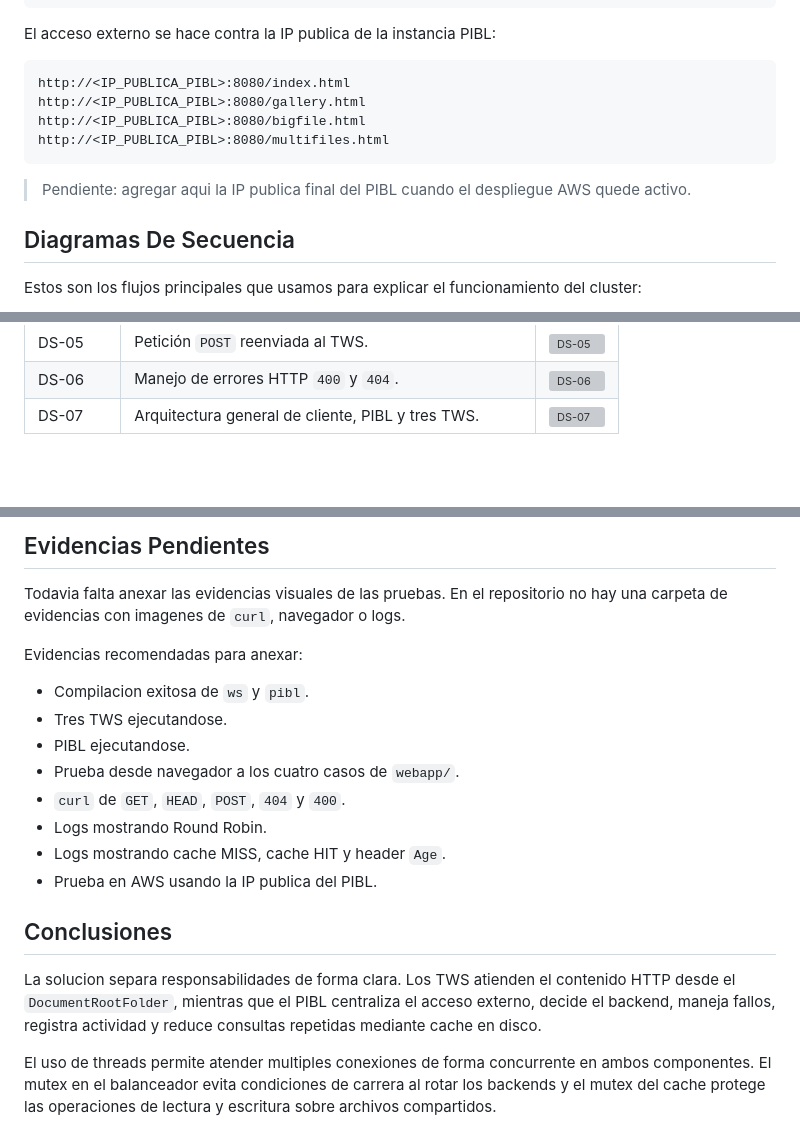
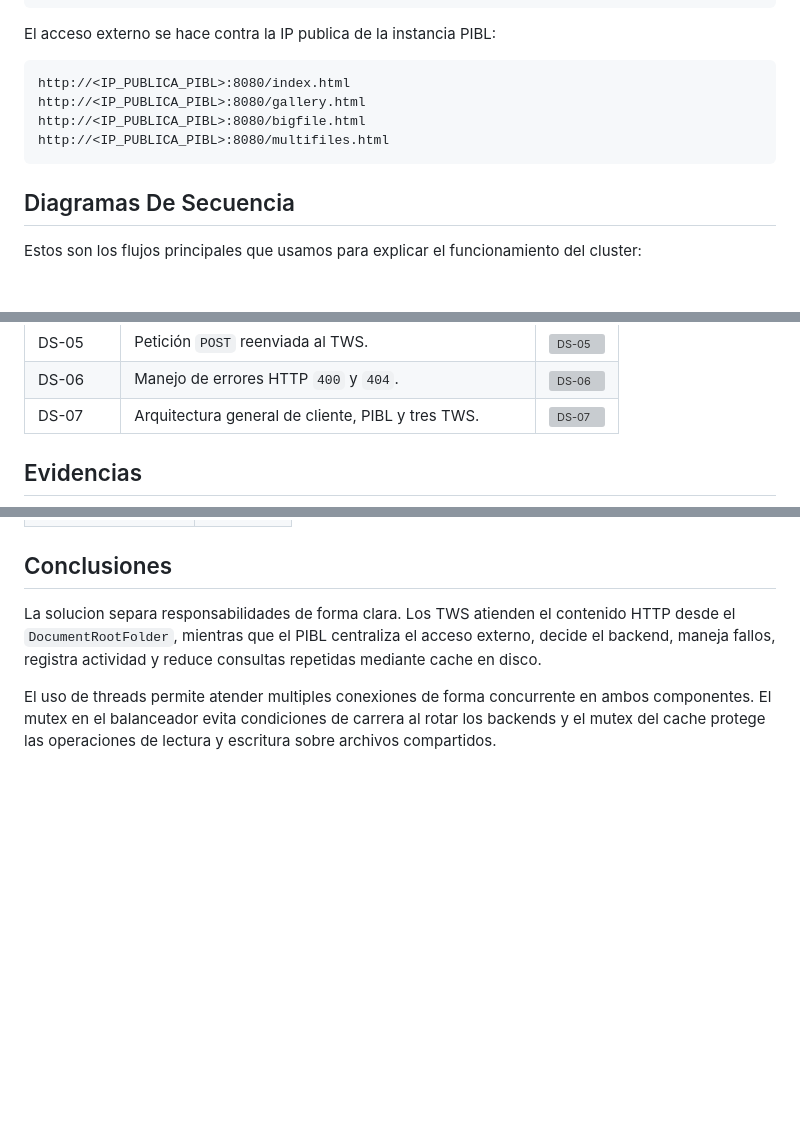
Before and after one commit to emolinam31/Cluster-Web-Telematica, a Markdown page: README.md, 3 parts joined by grey strips. Drawn GitHub-style; blank space fills up the shorter version; grey boxes are pictures that could not be loaded.

Commit message:
Update README with evidence table and remove notes
Removed pending evidence notes and added evidence table.

````diff
--- a/README.md
+++ b/README.md
@@ -488,9 +488,6 @@ http://<IP_PUBLICA_PIBL>:8080/bigfile.html
 http://<IP_PUBLICA_PIBL>:8080/multifiles.html
 ```
 
-> Pendiente: agregar aqui la IP publica final del PIBL cuando el despliegue AWS
-> quede activo.
-
 ## Diagramas De Secuencia
 
 Estos son los flujos principales que usamos para explicar el funcionamiento del
@@ -506,4 +503,5 @@ cluster:
 | DS-06 | Manejo de errores HTTP `400` y `404`. | ![DS-06](https://github.com/user-attachments/assets/21b40aeb-b5f1-42e9-be7c-95fbf1fa24c1) |
 | DS-07 | Arquitectura general de cliente, PIBL y tres TWS. | ![DS-07](https://github.com/user-attachments/assets/a57eff08-881f-4f4e-8a6a-c5e23222ea7d) |
 
+## Evidencias
 
@@ -513,19 +520,4 @@ cluster:
 
-## Evidencias Pendientes
-
-Todavia falta anexar las evidencias visuales de las pruebas. En el repositorio
-no hay una carpeta de evidencias con imagenes de `curl`, navegador o logs.
-
-Evidencias recomendadas para anexar:
-
-- Compilacion exitosa de `ws` y `pibl`.
-- Tres TWS ejecutandose.
-- PIBL ejecutandose.
-- Prueba desde navegador a los cuatro casos de `webapp/`.
-- `curl` de `GET`, `HEAD`, `POST`, `404` y `400`.
-- Logs mostrando Round Robin.
-- Logs mostrando cache MISS, cache HIT y header `Age`.
-- Prueba en AWS usando la IP publica del PIBL.
 
 ## Conclusiones
 
````
Also changed, not shown: other parts of README.md (+12 -3 lines).
